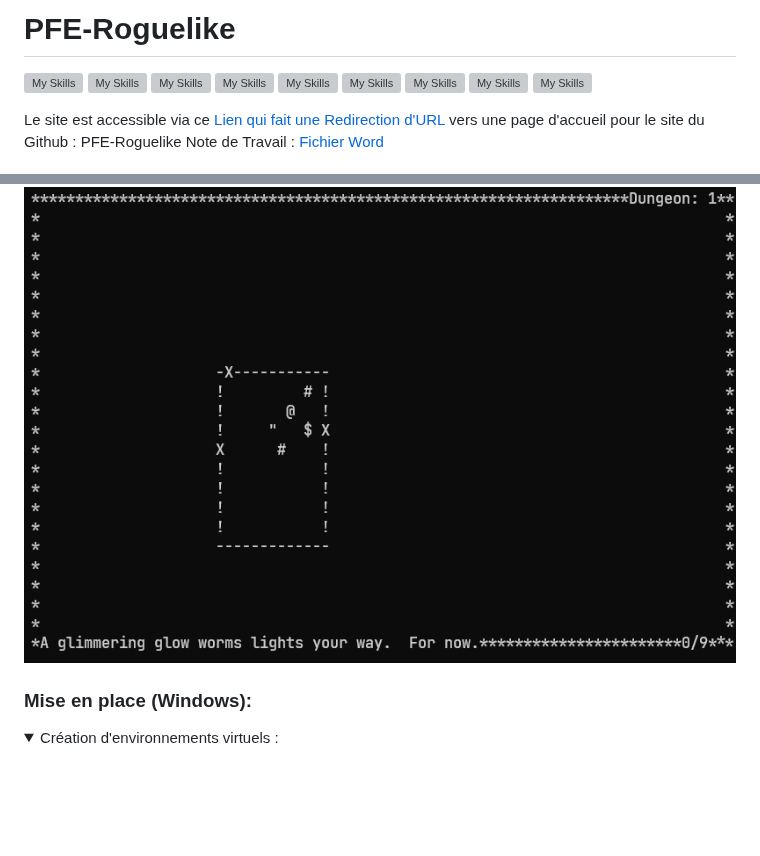
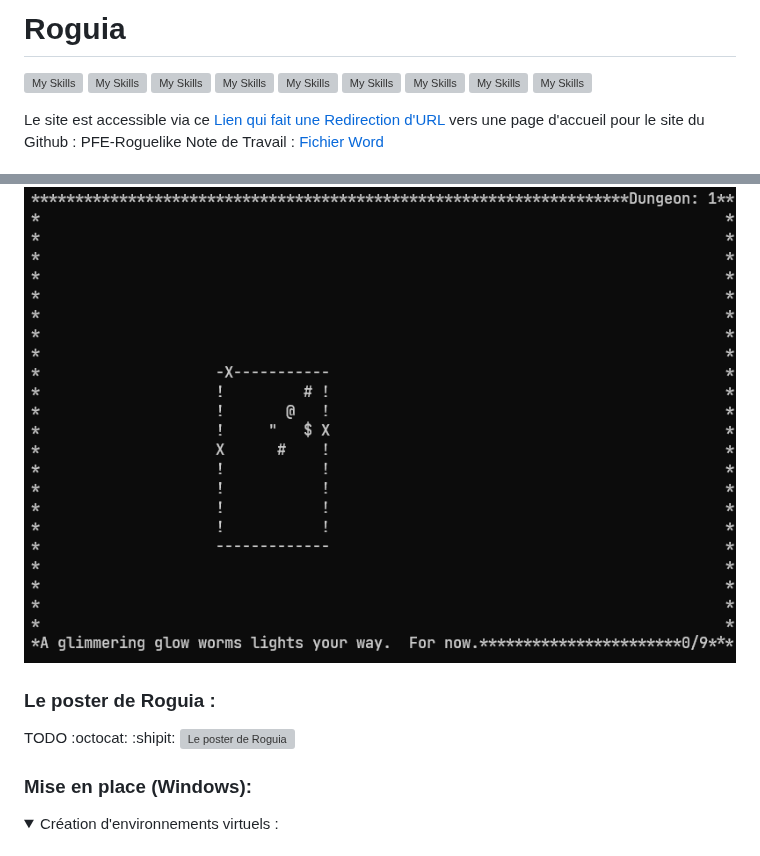
Before and after one commit to RaykeshR/PFE-Roguelike, a Markdown page: README.md, 2 parts joined by grey strips. Drawn GitHub-style; folded sections open; blank space fills up the shorter version; grey boxes are pictures that could not be loaded.

Commit message:
Le poster de Roguia

```diff
--- a/README.md
+++ b/README.md
@@ -1,4 +1,4 @@
-# PFE-Roguelike
+# Roguia
 
 
 [![My Skills](https://skillicons.dev/icons?i=py)](https://www.python.org/)
@@ -23,6 +23,16 @@ TODO :octocat: :neckbeard: :bowtie: :shipit:
 
 [![Vidéo Youtube : Miniature](./src/rogue.gif)
 ](https://fr.wikipedia.org/wiki/Roguelike)
+
+### Le poster de Roguia :
+
+TODO :octocat:  :shipit:
+[
+<img
+  src="TODO"
+  alt="Le poster de Roguia"
+  title="Le poster de Roguia" />
+]()
 
 ### Mise en place (Windows):
 
```
